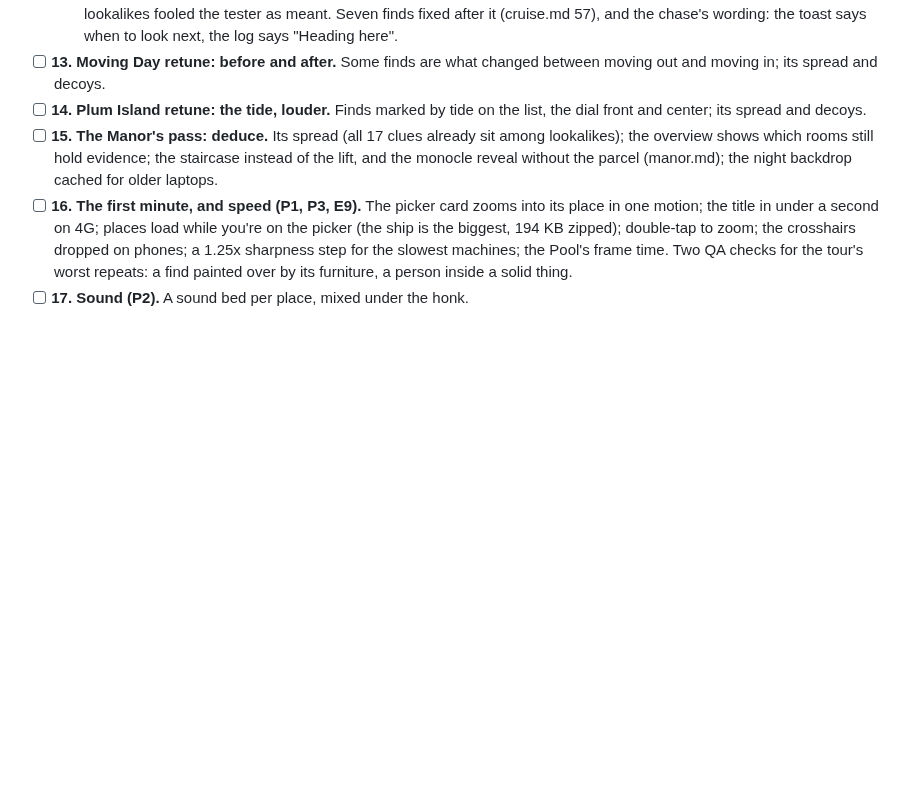
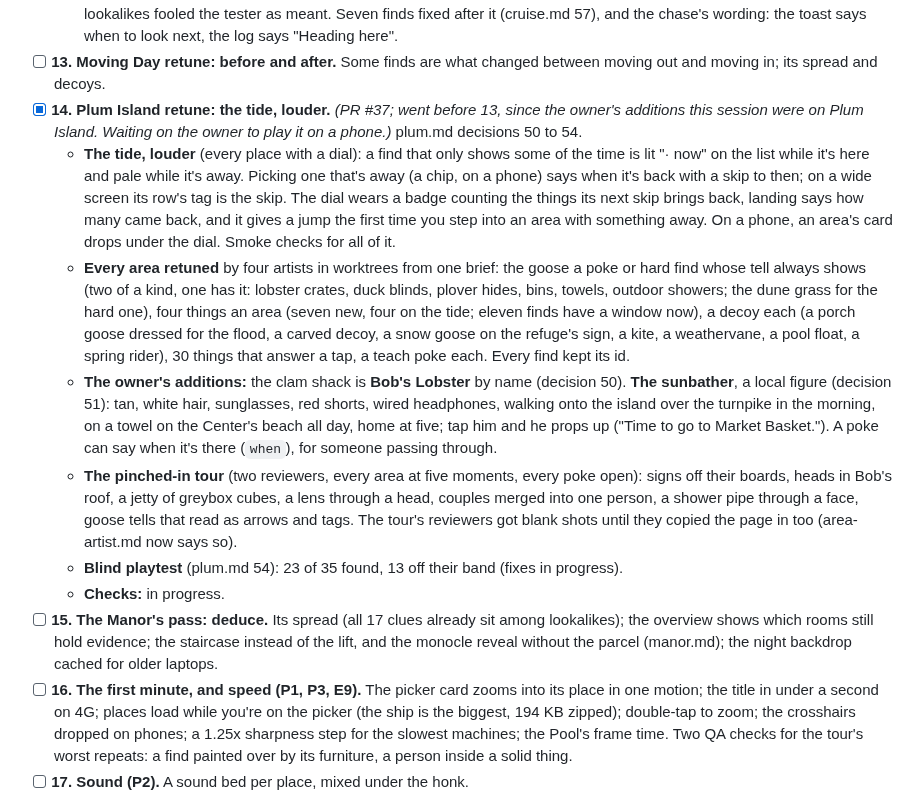
Before and after one commit to uxpreview/squares, a Markdown page: docs/ROADMAP.md, the part around the change. Drawn GitHub-style; blank space fills up the shorter version.

Commit message:
Roadmap: session 14, so far
Co-Authored-By: Claude Opus 5.5 <noreply@anthropic.com>
Claude-Session: https://claude.ai/code/session_01967T962X1RCZ68mmuU5Jnu

```diff
--- a/docs/ROADMAP.md
+++ b/docs/ROADMAP.md
@@ -225,7 +225,13 @@ No new places. One PR per session, sized to finish; each retune ends with the ow
   - **Checks:** `npm run qa -- cruise` passes (0 failed; slowest the Crew Bar at 48 ms in the cloud, under the 60 budget), and quick QA passes on the other four places; `npm run smoke` passes, with the chase followed to its ending (from the crew deck), gating, the list, the log and the clock's skip. Frames a second on the owner's laptop not measured: `node tools/fps.mjs cruise` there is the check.
   - **Blind playtest** (a phone's view, each area at its sighting's time): 33 of 37 found, all eight sightings among them; the lookalikes fooled the tester as meant. Seven finds fixed after it (cruise.md 57), and the chase's wording: the toast says when to look next, the log says "Heading here".
 - [ ] **13. Moving Day retune: before and after.** Some finds are what changed between moving out and moving in; its spread and decoys.
-- [ ] **14. Plum Island retune: the tide, louder.** Finds marked by tide on the list, the dial front and center; its spread and decoys.
+- [x] **14. Plum Island retune: the tide, louder.** *(PR #37; went before 13, since the owner's additions this session were on Plum Island. Waiting on the owner to play it on a phone.)* plum.md decisions 50 to 54.
+  - **The tide, louder** (every place with a dial): a find that only shows some of the time is lit "· now" on the list while it's here and pale while it's away. Picking one that's away (a chip, on a phone) says when it's back with a skip to then; on a wide screen its row's tag is the skip. The dial wears a badge counting the things its next skip brings back, landing says how many came back, and it gives a jump the first time you step into an area with something away. On a phone, an area's card drops under the dial. Smoke checks for all of it.
+  - **Every area retuned** by four artists in worktrees from one brief: the goose a poke or hard find whose tell always shows (two of a kind, one has it: lobster crates, duck blinds, plover hides, bins, towels, outdoor showers; the dune grass for the hard one), four things an area (seven new, four on the tide; eleven finds have a window now), a decoy each (a porch goose dressed for the flood, a carved decoy, a snow goose on the refuge's sign, a kite, a weathervane, a pool float, a spring rider), 30 things that answer a tap, a teach poke each. Every find kept its id.
+  - **The owner's additions:** the clam shack is **Bob's Lobster** by name (decision 50). **The sunbather**, a local figure (decision 51): tan, white hair, sunglasses, red shorts, wired headphones, walking onto the island over the turnpike in the morning, on a towel on the Center's beach all day, home at five; tap him and he props up ("Time to go to Market Basket."). A poke can say when it's there (`when`), for someone passing through.
+  - **The pinched-in tour** (two reviewers, every area at five moments, every poke open): signs off their boards, heads in Bob's roof, a jetty of greybox cubes, a lens through a head, couples merged into one person, a shower pipe through a face, goose tells that read as arrows and tags. The tour's reviewers got blank shots until they copied the page in too (area-artist.md now says so).
+  - **Blind playtest** (plum.md 54): 23 of 35 found, 13 off their band (fixes in progress).
+  - **Checks:** in progress.
 - [ ] **15. The Manor's pass: deduce.** Its spread (all 17 clues already sit among lookalikes); the overview shows which rooms still hold evidence; the staircase instead of the lift, and the monocle reveal without the parcel (manor.md); the night backdrop cached for older laptops.
 - [ ] **16. The first minute, and speed (P1, P3, E9).** The picker card zooms into its place in one motion; the title in under a second on 4G; places load while you're on the picker (the ship is the biggest, 194 KB zipped); double-tap to zoom; the crosshairs dropped on phones; a 1.25x sharpness step for the slowest machines; the Pool's frame time. Two QA checks for the tour's worst repeats: a find painted over by its furniture, a person inside a solid thing.
 - [ ] **17. Sound (P2).** A sound bed per place, mixed under the honk.
```
